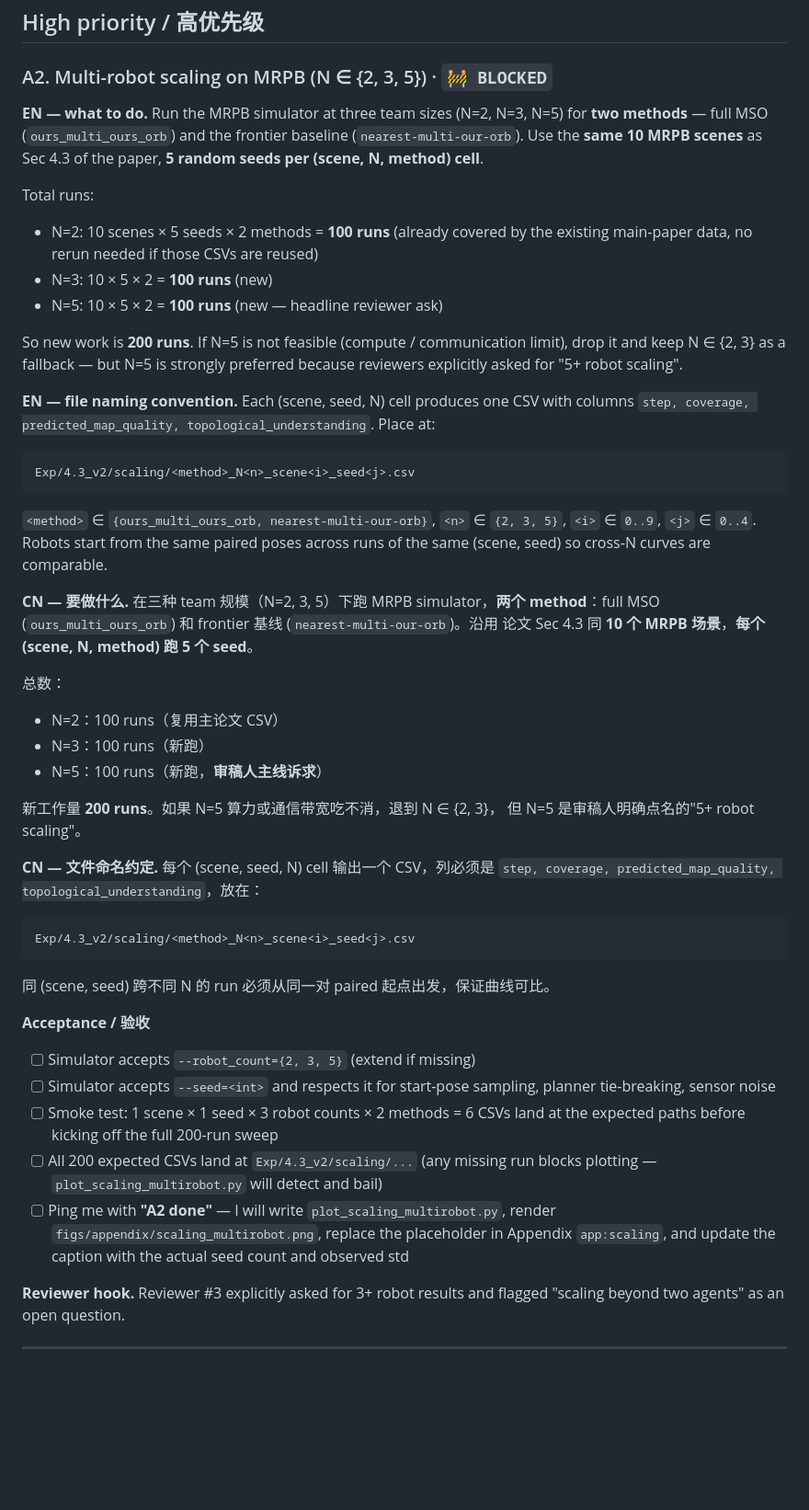
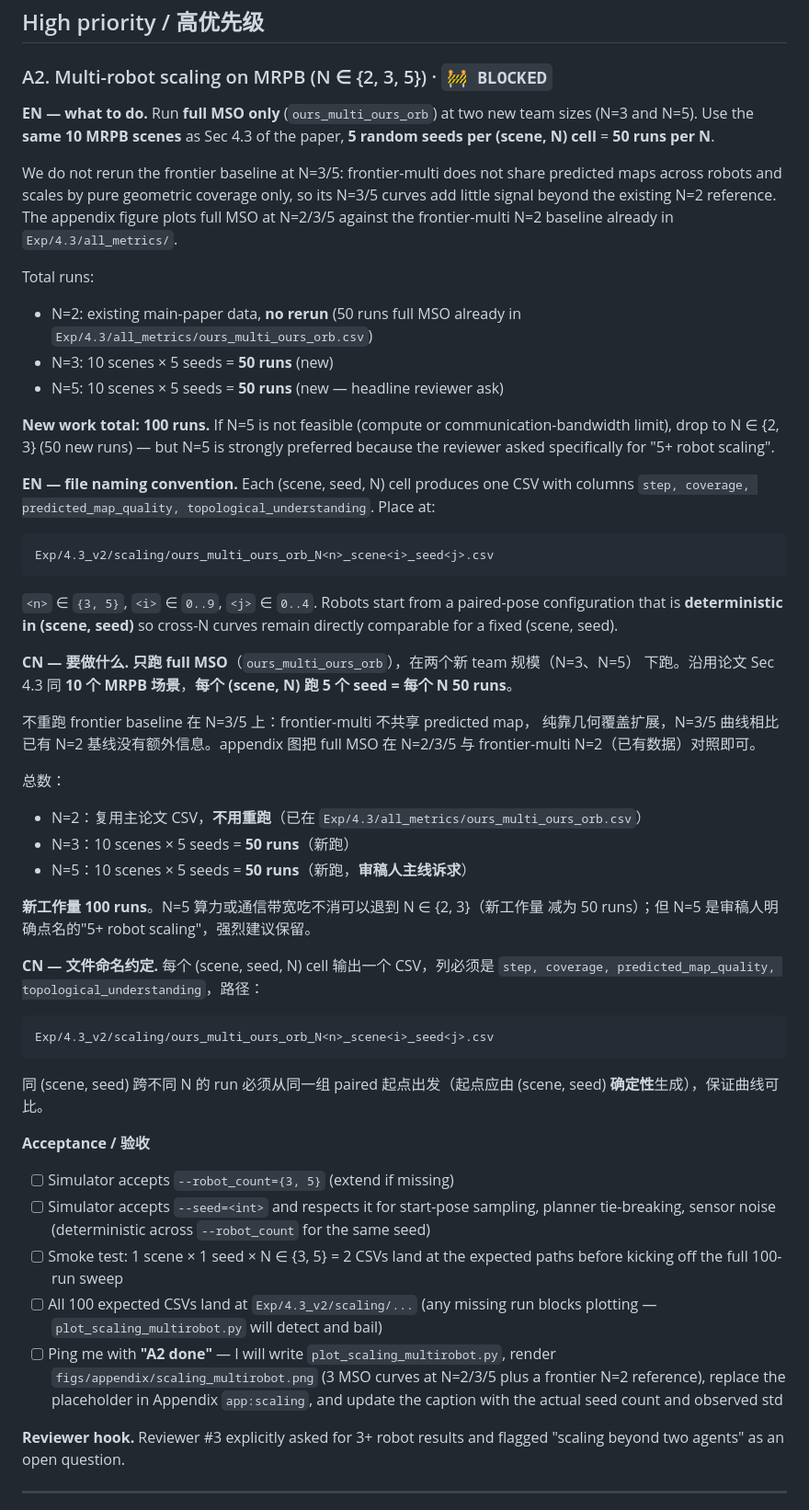
Before and after one commit to SenseLabRobo4111/MSO, a Markdown page: README.md, the part around the change. Shown at 92% size. GitHub-like rendering; blank space fills up the shorter version.

Commit message:
Reduce A2 scope: 50 runs per N (full MSO only); skip frontier rerun
- N=3: 50 runs (10 scenes x 5 seeds, full MSO only)
- N=5: 50 runs (10 scenes x 5 seeds, full MSO only)
- Total new work: 100 runs (was 200)
- Frontier-multi at N=3/5 dropped (does not share predicted maps; N=2 baseline reused from main paper)
- Update file naming and acceptance checklist accordingly

````diff
--- a/README.md
+++ b/README.md
@@ -55,70 +55,83 @@ Legend / 标记说明:
 ### A2. Multi-robot scaling on MRPB (N ∈ {2, 3, 5}) · `🚧 BLOCKED`
 
 **EN — what to do.**
-Run the MRPB simulator at three team sizes (N=2, N=3, N=5) for **two
-methods** — full MSO (`ours_multi_ours_orb`) and the frontier baseline
-(`nearest-multi-our-orb`). Use the **same 10 MRPB scenes** as Sec 4.3 of the
-paper, **5 random seeds per (scene, N, method) cell**.
+Run **full MSO only** (`ours_multi_ours_orb`) at two new team sizes (N=3
+and N=5). Use the **same 10 MRPB scenes** as Sec 4.3 of the paper, **5 random
+seeds per (scene, N) cell** = **50 runs per N**.
+
+We do not rerun the frontier baseline at N=3/5: frontier-multi does not share
+predicted maps across robots and scales by pure geometric coverage only, so
+its N=3/5 curves add little signal beyond the existing N=2 reference. The
+appendix figure plots full MSO at N=2/3/5 against the frontier-multi N=2
+baseline already in `Exp/4.3/all_metrics/`.
 
 Total runs:
-- N=2: 10 scenes × 5 seeds × 2 methods = **100 runs** (already covered by
-  the existing main-paper data, no rerun needed if those CSVs are reused)
-- N=3: 10 × 5 × 2 = **100 runs** (new)
-- N=5: 10 × 5 × 2 = **100 runs** (new — headline reviewer ask)
+- N=2: existing main-paper data, **no rerun** (50 runs full MSO already in
+  `Exp/4.3/all_metrics/ours_multi_ours_orb.csv`)
+- N=3: 10 scenes × 5 seeds = **50 runs** (new)
+- N=5: 10 scenes × 5 seeds = **50 runs** (new — headline reviewer ask)
 
-So new work is **200 runs**. If N=5 is not feasible (compute / communication
-limit), drop it and keep N ∈ {2, 3} as a fallback — but N=5 is strongly
-preferred because reviewers explicitly asked for "5+ robot scaling".
+**New work total: 100 runs.** If N=5 is not feasible (compute or
+communication-bandwidth limit), drop to N ∈ {2, 3} (50 new runs) — but N=5
+is strongly preferred because the reviewer asked specifically for
+"5+ robot scaling".
 
 **EN — file naming convention.** Each (scene, seed, N) cell produces one
 CSV with columns
 `step, coverage, predicted_map_quality, topological_understanding`. Place at:
 
 ```
-Exp/4.3_v2/scaling/<method>_N<n>_scene<i>_seed<j>.csv
+Exp/4.3_v2/scaling/ours_multi_ours_orb_N<n>_scene<i>_seed<j>.csv
 ```
 
-`<method>` ∈ `{ours_multi_ours_orb, nearest-multi-our-orb}`,
-`<n>` ∈ `{2, 3, 5}`, `<i>` ∈ `0..9`, `<j>` ∈ `0..4`.
-Robots start from the same paired poses across runs of the same (scene, seed)
-so cross-N curves are comparable.
+`<n>` ∈ `{3, 5}`, `<i>` ∈ `0..9`, `<j>` ∈ `0..4`. Robots start from a
+paired-pose configuration that is **deterministic in (scene, seed)** so
+cross-N curves remain directly comparable for a fixed (scene, seed).
 
 **CN — 要做什么.**
-在三种 team 规模（N=2, 3, 5）下跑 MRPB simulator，**两个 method**：full
-MSO (`ours_multi_ours_orb`) 和 frontier 基线 (`nearest-multi-our-orb`)。沿用
-论文 Sec 4.3 同 **10 个 MRPB 场景**，**每个 (scene, N, method) 跑 5 个
-seed**。
+**只跑 full MSO**（`ours_multi_ours_orb`），在两个新 team 规模（N=3、N=5）
+下跑。沿用论文 Sec 4.3 同 **10 个 MRPB 场景**，**每个 (scene, N) 跑 5 个
+seed = 每个 N 50 runs**。
+
+不重跑 frontier baseline 在 N=3/5 上：frontier-multi 不共享 predicted map，
+纯靠几何覆盖扩展，N=3/5 曲线相比已有 N=2 基线没有额外信息。appendix 图把
+full MSO 在 N=2/3/5 与 frontier-multi N=2（已有数据）对照即可。
 
 总数：
-- N=2：100 runs（复用主论文 CSV）
-- N=3：100 runs（新跑）
-- N=5：100 runs（新跑，**审稿人主线诉求**）
+- N=2：复用主论文 CSV，**不用重跑**（已在 `Exp/4.3/all_metrics/ours_multi_ours_orb.csv`）
+- N=3：10 scenes × 5 seeds = **50 runs**（新跑）
+- N=5：10 scenes × 5 seeds = **50 runs**（新跑，**审稿人主线诉求**）
 
-新工作量 **200 runs**。如果 N=5 算力或通信带宽吃不消，退到 N ∈ {2, 3}，
-但 N=5 是审稿人明确点名的"5+ robot scaling"。
+**新工作量 100 runs**。N=5 算力或通信带宽吃不消可以退到 N ∈ {2, 3}（新工作量
+减为 50 runs）；但 N=5 是审稿人明确点名的"5+ robot scaling"，强烈建议保留。
 
 **CN — 文件命名约定.** 每个 (scene, seed, N) cell 输出一个 CSV，列必须是
-`step, coverage, predicted_map_quality, topological_understanding`，放在：
+`step, coverage, predicted_map_quality, topological_understanding`，路径：
 
 ```
-Exp/4.3_v2/scaling/<method>_N<n>_scene<i>_seed<j>.csv
+Exp/4.3_v2/scaling/ours_multi_ours_orb_N<n>_scene<i>_seed<j>.csv
 ```
 
-同 (scene, seed) 跨不同 N 的 run 必须从同一对 paired 起点出发，保证曲线可比。
+同 (scene, seed) 跨不同 N 的 run 必须从同一组 paired 起点出发（起点应由
+(scene, seed) **确定性**生成），保证曲线可比。
 
 **Acceptance / 验收**
 
-- [ ] Simulator accepts `--robot_count={2, 3, 5}` (extend if missing)
+- [ ] Simulator accepts `--robot_count={3, 5}` (extend if missing)
 - [ ] Simulator accepts `--seed=<int>` and respects it for start-pose
-      sampling, planner tie-breaking, sensor noise
-- [ ] Smoke test: 1 scene × 1 seed × 3 robot counts × 2 methods = 6 CSVs land
-      at the expected paths before kicking off the full 200-run sweep
-- [ ] All 200 expected CSVs land at `Exp/4.3_v2/scaling/...` (any missing run
-      blocks plotting — `plot_scaling_multirobot.py` will detect and bail)
-- [ ] Ping me with **"A2 done"** — I will write `plot_scaling_multirobot.py`,
-      render `figs/appendix/scaling_multirobot.png`, replace the placeholder
-      in Appendix `app:scaling`, and update the caption with the actual
-      seed count and observed std
+      sampling, planner tie-breaking, sensor noise (deterministic across
+      `--robot_count` for the same seed)
+- [ ] Smoke test: 1 scene × 1 seed × N ∈ {3, 5} = 2 CSVs land at the
+      expected paths before kicking off the full 100-run sweep
+- [ ] All 100 expected CSVs land at `Exp/4.3_v2/scaling/...` (any missing
+      run blocks plotting — `plot_scaling_multirobot.py` will detect and
+      bail)
+- [ ] Ping me with **"A2 done"** — I will write
+      `plot_scaling_multirobot.py`, render
+      `figs/appendix/scaling_multirobot.png` (3 MSO curves at N=2/3/5 plus
+      a frontier N=2 reference), replace the placeholder in Appendix
+      `app:scaling`, and update the caption with the actual seed count and
+      observed std
 
 **Reviewer hook.** Reviewer #3 explicitly asked for 3+ robot results and
 flagged "scaling beyond two agents" as an open question.
````
